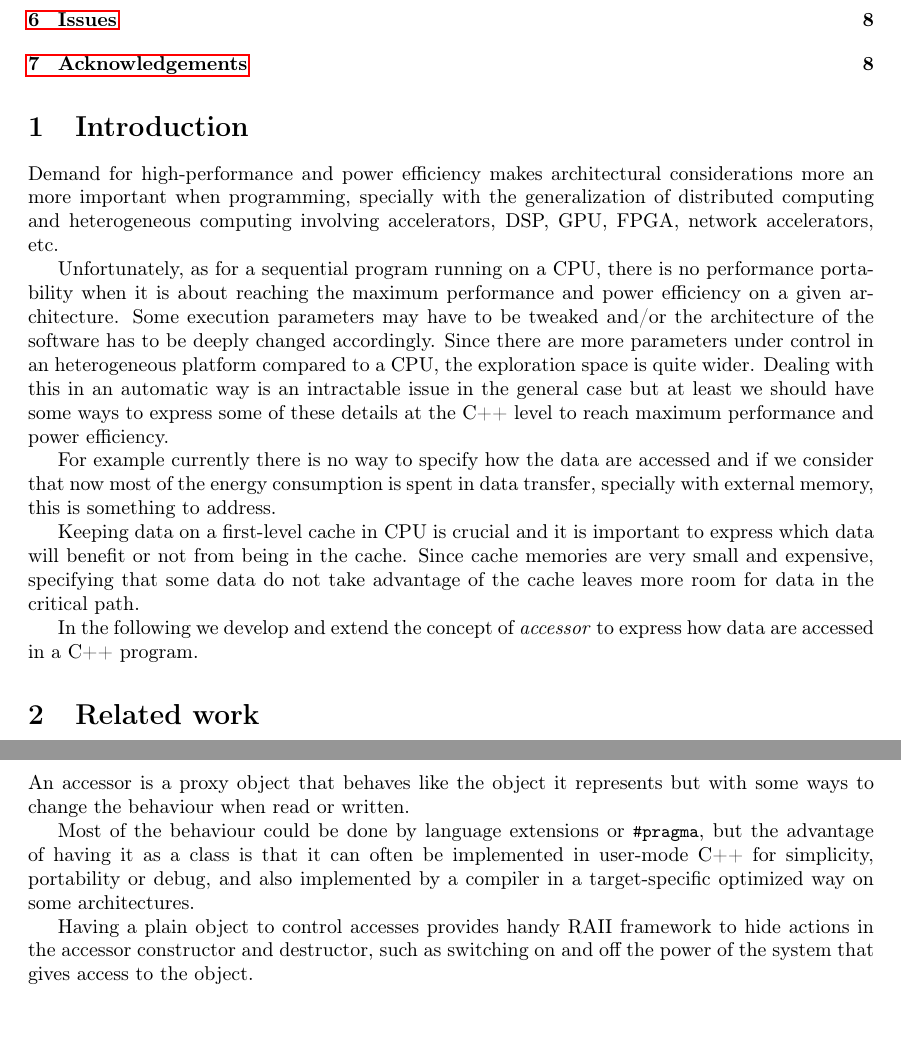
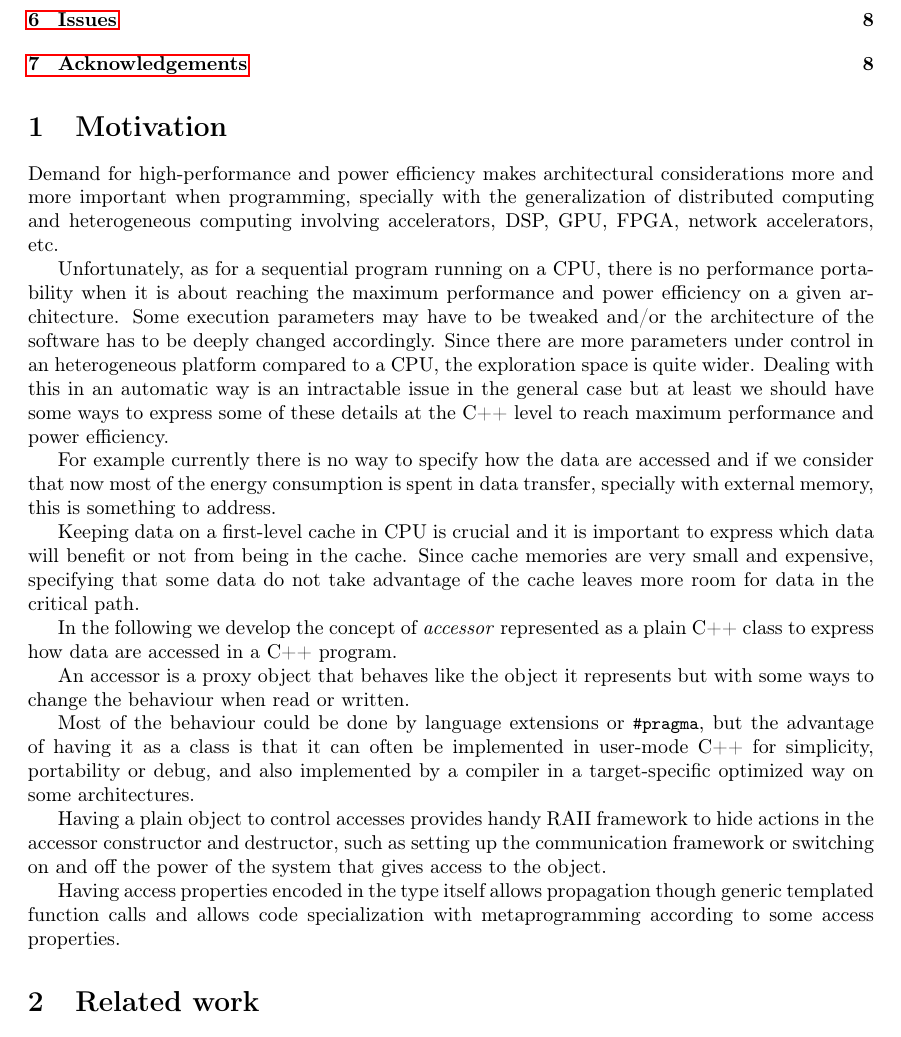
Before and after one commit to keryell/accessors, a LaTeX paper (accessors.tex): two parts of pages 2 and 3 of 8 before the commit and part of page 2 of 8 after it, the two joined at a grey line, cut so that both start at the same text. Compiled offline with pdfLaTeX.

Commit message:
Move some introductory content upfront in motivation section

```diff
--- a/accessors.tex
+++ b/accessors.tex
@@ -34,11 +34,11 @@
 
 \tableofcontents
 
-\section{Introduction}
-\label{sec:introduction}
+\section{Motivation}
+\label{sec:motivation}
 
 Demand for high-performance and power efficiency makes architectural
-considerations more an more important when programming, specially with
+considerations more and more important when programming, specially with
 the generalization of distributed computing and heterogeneous
 computing involving accelerators, DSP, GPU, FPGA, network
 accelerators, etc.
@@ -65,8 +65,28 @@ cache. Since cache memories are very small and expensive, specifying
 that some data do not take advantage of the cache leaves more room for
 data in the critical path.
 
-In the following we develop and extend the concept of \emph{accessor}
-to express how data are accessed in a C++ program.
+In the following we develop the concept of \emph{accessor} represented
+as a plain C++ class to express how data are accessed in a C++
+program.
+
+An accessor is a proxy object that behaves like the object it
+represents but with some ways to change the behaviour when read or
+written.
+
+Most of the behaviour could be done by language extensions or
+\lstinline|#pragma|, but the advantage of having it as a class is that
+it can often be implemented in user-mode C++ for simplicity,
+portability or debug, and also implemented by a compiler in a
+target-specific optimized way on some architectures.
+
+Having a plain object to control accesses provides handy RAII
+framework to hide actions in the accessor constructor and destructor,
+such as setting up the communication framework or switching on and off
+the power of the system that gives access to the object.
+
+Having access properties encoded in the type itself allows propagation
+though generic templated function calls and allows code specialization
+with metaprogramming according to some access properties.
 
 
 \section{Related work}
@@ -108,22 +128,6 @@ of reading or writing than on the kind of object.
 
 \section{Accessor}
 \label{sec:accessor}
-
-An accessor is a proxy object that behaves like the object it
-represents but with some ways to change the behaviour when read or
-written.
-
-Most of the behaviour could be done by language extensions or
-\lstinline|#pragma|, but the advantage of having it as a class is that
-it can often be implemented in user-mode C++ for simplicity,
-portability or debug, and also implemented by a compiler in a
-target-specific optimized way on some architectures.
-
-Having a plain object to control accesses provides handy RAII
-framework to hide actions in the accessor constructor and destructor,
-such as switching on and off the power of the system that gives access
-to the object.
-
 
 \subsection{Non unified memory}
 \label{sec:non-unified-memory}
```
